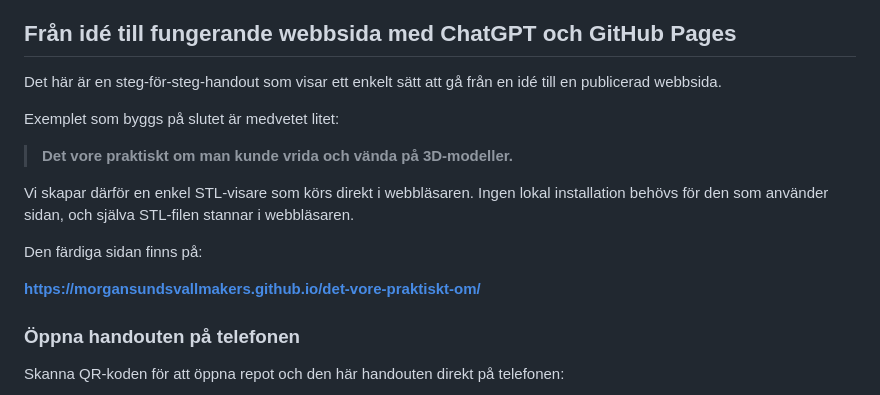
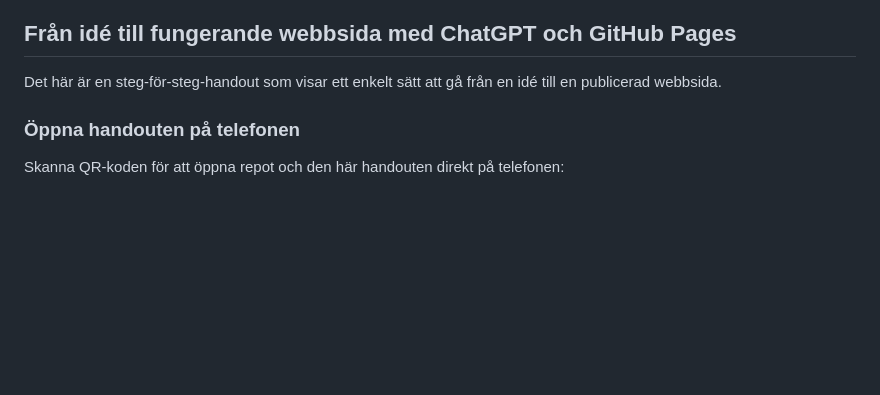
Before and after one commit to morgansundsvallmakers/det-vore-praktiskt-om, a Markdown page: README.md, the part around the change. Drawn GitHub-style; blank space fills up the shorter version.

Commit message:
Hide final example from introduction

```diff
--- a/README.md
+++ b/README.md
@@ -3,16 +3,6 @@
 ## Från idé till fungerande webbsida med ChatGPT och GitHub Pages
 
 Det här är en steg-för-steg-handout som visar ett enkelt sätt att gå från en idé till en publicerad webbsida.
-
-Exemplet som byggs på slutet är medvetet litet:
-
-> **Det vore praktiskt om man kunde vrida och vända på 3D-modeller.**
-
-Vi skapar därför en enkel STL-visare som körs direkt i webbläsaren. Ingen lokal installation behövs för den som använder sidan, och själva STL-filen stannar i webbläsaren.
-
-Den färdiga sidan finns på:
-
-**https://morgansundsvallmakers.github.io/det-vore-praktiskt-om/**
 
 ### Öppna handouten på telefonen
 
```
